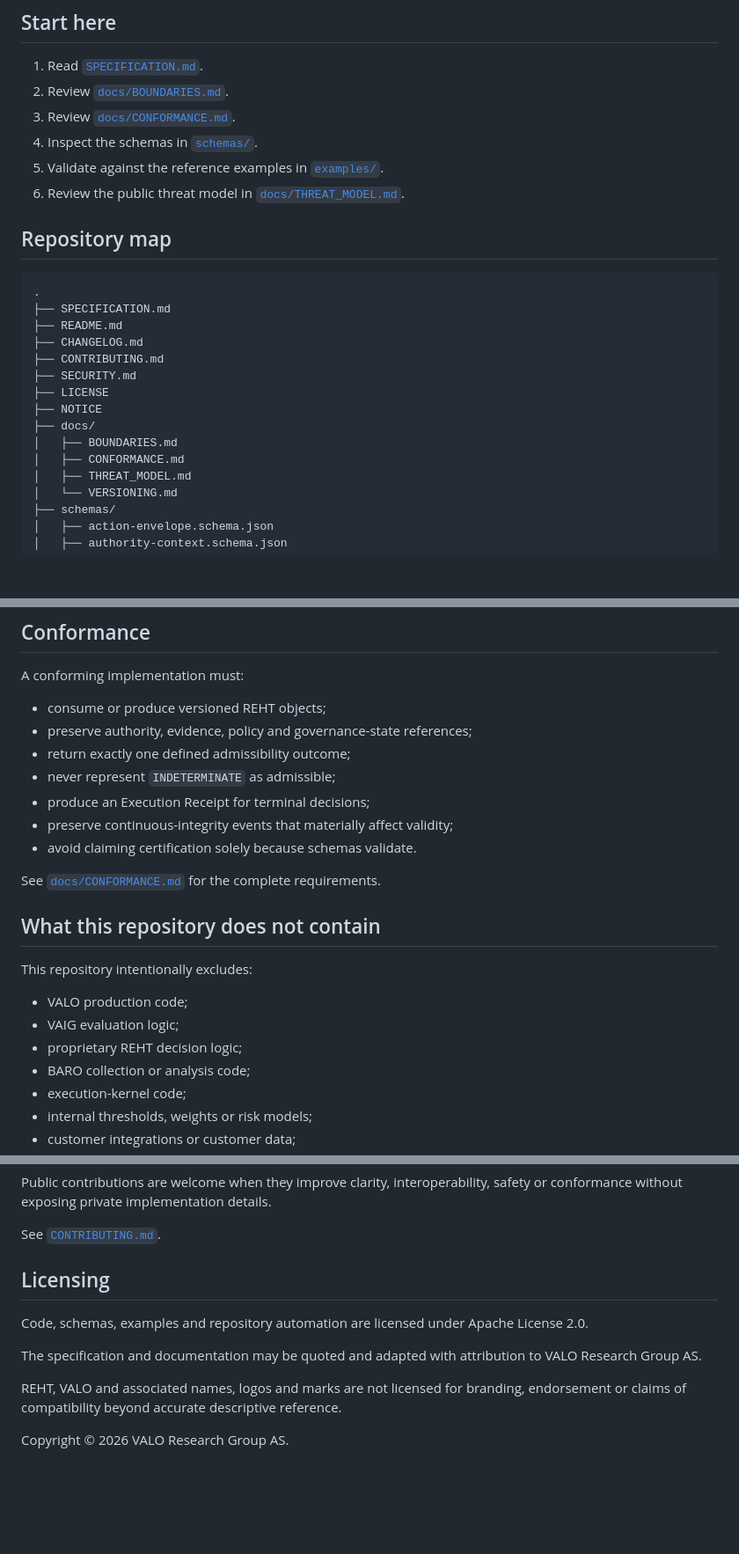
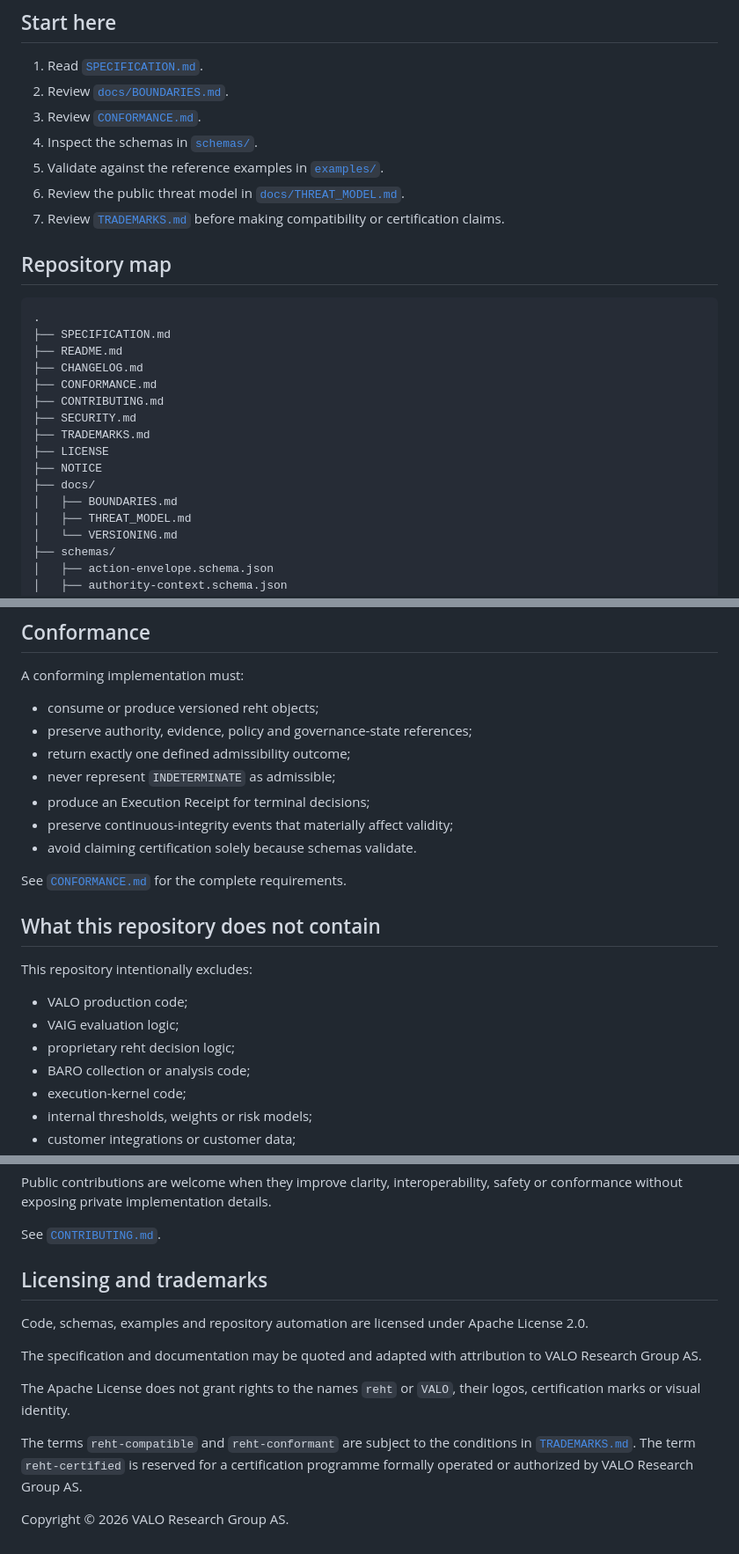
Before and after one commit to nsolland/reht-standard, a Markdown page: README.md, 3 parts joined by grey strips. Shown at 88% size. Drawn GitHub-style; blank space fills up the shorter version.

Commit message:
Normalize reht naming and add trademark policy

```diff
--- a/README.md
+++ b/README.md
@@ -72,10 +72,11 @@ These are admissibility outcomes, not execution commands.
 
 1. Read [`SPECIFICATION.md`](./SPECIFICATION.md).
 2. Review [`docs/BOUNDARIES.md`](./docs/BOUNDARIES.md).
-3. Review [`docs/CONFORMANCE.md`](./docs/CONFORMANCE.md).
+3. Review [`CONFORMANCE.md`](./CONFORMANCE.md).
 4. Inspect the schemas in [`schemas/`](./schemas).
 5. Validate against the reference examples in [`examples/`](./examples).
 6. Review the public threat model in [`docs/THREAT_MODEL.md`](./docs/THREAT_MODEL.md).
+7. Review [`TRADEMARKS.md`](./TRADEMARKS.md) before making compatibility or certification claims.
 
 ## Repository map
 
@@ -84,13 +85,14 @@ These are admissibility outcomes, not execution commands.
 ├── SPECIFICATION.md
 ├── README.md
 ├── CHANGELOG.md
+├── CONFORMANCE.md
 ├── CONTRIBUTING.md
 ├── SECURITY.md
+├── TRADEMARKS.md
 ├── LICENSE
 ├── NOTICE
 ├── docs/
 │   ├── BOUNDARIES.md
-│   ├── CONFORMANCE.md
 │   ├── THREAT_MODEL.md
 │   └── VERSIONING.md
 ├── schemas/
@@ -115,7 +117,7 @@ These are admissibility outcomes, not execution commands.
 
 A conforming implementation must:
 
-- consume or produce versioned REHT objects;
+- consume or produce versioned reht objects;
 - preserve authority, evidence, policy and governance-state references;
 - return exactly one defined admissibility outcome;
 - never represent `INDETERMINATE` as admissible;
@@ -123,7 +125,7 @@ A conforming implementation must:
 - preserve continuous-integrity events that materially affect validity;
 - avoid claiming certification solely because schemas validate.
 
-See [`docs/CONFORMANCE.md`](./docs/CONFORMANCE.md) for the complete requirements.
+See [`CONFORMANCE.md`](./CONFORMANCE.md) for the complete requirements.
 
 ## What this repository does not contain
 
@@ -131,7 +133,7 @@ This repository intentionally excludes:
 
 - VALO production code;
 - VAIG evaluation logic;
-- proprietary REHT decision logic;
+- proprietary reht decision logic;
 - BARO collection or analysis code;
 - execution-kernel code;
 - internal thresholds, weights or risk models;
@@ -167,12 +169,14 @@ Public contributions are welcome when they improve clarity, interoperability, sa
 
 See [`CONTRIBUTING.md`](./CONTRIBUTING.md).
 
-## Licensing
+## Licensing and trademarks
 
 Code, schemas, examples and repository automation are licensed under Apache License 2.0.
 
 The specification and documentation may be quoted and adapted with attribution to VALO Research Group AS.
 
-REHT, VALO and associated names, logos and marks are not licensed for branding, endorsement or claims of compatibility beyond accurate descriptive reference.
+The Apache License does not grant rights to the names `reht` or `VALO`, their logos, certification marks or visual identity.
+
+The terms `reht-compatible` and `reht-conformant` are subject to the conditions in [`TRADEMARKS.md`](./TRADEMARKS.md). The term `reht-certified` is reserved for a certification programme formally operated or authorized by VALO Research Group AS.
 
 Copyright © 2026 VALO Research Group AS.
```
Also changed, not shown: other parts of README.md (+8 -8 lines).
